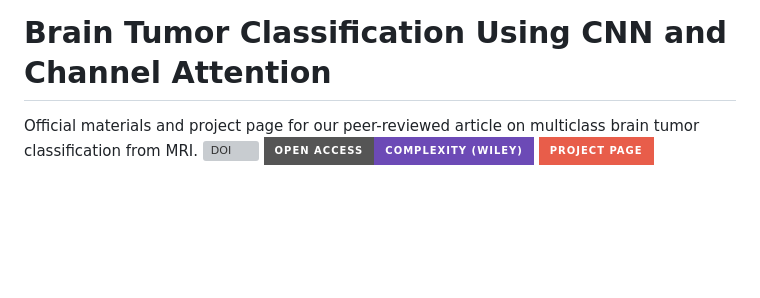
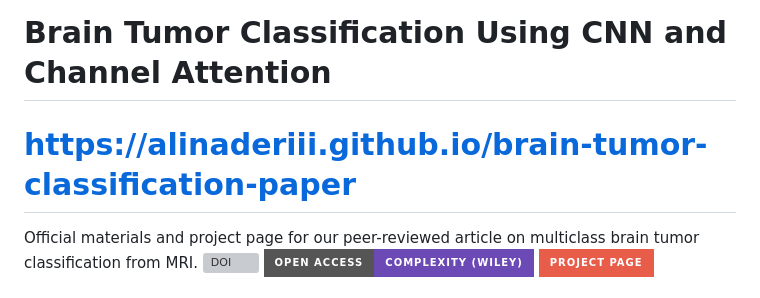
Before and after one commit to AliNaderiii/brain-tumor-classification-paper, a Markdown page: README.md, the part around the change. GitHub-like rendering; badges without logos; blank space fills up the shorter version; grey boxes are pictures that could not be loaded.

Commit message:
Add project page link to README

```diff
--- a/README.md
+++ b/README.md
@@ -1,4 +1,5 @@
 # Brain Tumor Classification Using CNN and Channel Attention
+# https://alinaderiii.github.io/brain-tumor-classification-paper
 Official materials and project page for our peer-reviewed article on multiclass brain tumor classification from MRI.
 [![DOI](https://img.shields.io/badge/DOI-10.1155%2Fcplx%2F1644859-006699?style=for-the-badge)](https://doi.org/10.1155/cplx/1644859)
 [![Open Access](https://img.shields.io/badge/Open_Access-Complexity_(Wiley)-6C4AB6?style=for-the-badge)](https://onlinelibrary.wiley.com/doi/10.1155/cplx/1644859)
```
